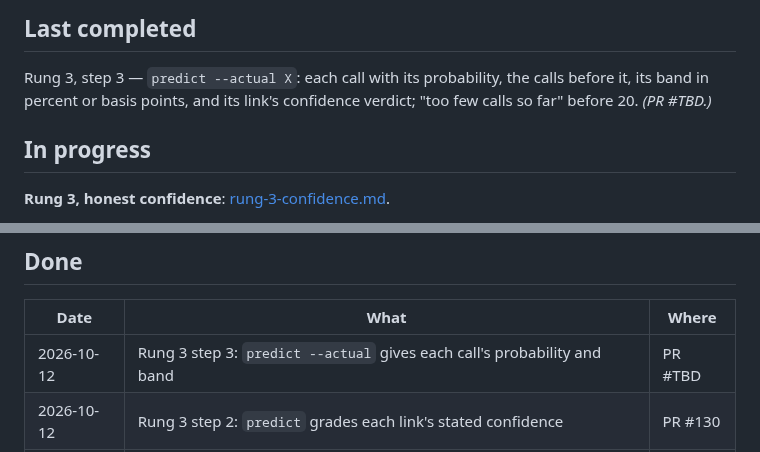
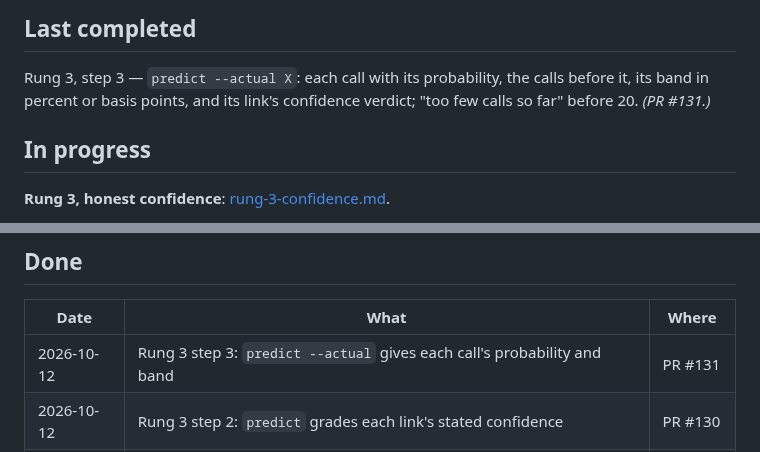
Before and after one commit to diykorey/fortuneteller, a Markdown page: docs/status.md, 2 parts joined by grey strips. GitHub-like rendering.

Commit message:
Point the status doc at PR #131

```diff
--- a/docs/status.md
+++ b/docs/status.md
@@ -10,7 +10,7 @@ Where the work is and what comes next. Two rules keep it current:
 
 Rung 3, step 3 — `predict --actual X`: each call with its probability, the calls before it, its band
 in percent or basis points, and its link's confidence verdict; "too few calls so far" before 20.
-*(PR #TBD.)*
+*(PR #131.)*
 
 ## In progress
 
@@ -26,7 +26,7 @@ spec's review (disclosed in the spec).
 
 | Date | What | Where |
 | --- | --- | --- |
-| 2026-10-12 | Rung 3 step 3: `predict --actual` gives each call's probability and band | PR #TBD |
+| 2026-10-12 | Rung 3 step 3: `predict --actual` gives each call's probability and band | PR #131 |
 | 2026-10-12 | Rung 3 step 2: `predict` grades each link's stated confidence | PR #130 |
 | 2026-10-12 | Rung 3 step 1: `confident_calls`, a probability and a band per call | PR #129 |
 | 2026-10-12 | Rung 3 spec: honest confidence — a probability and a band per call, graded | PR #128 |
```
